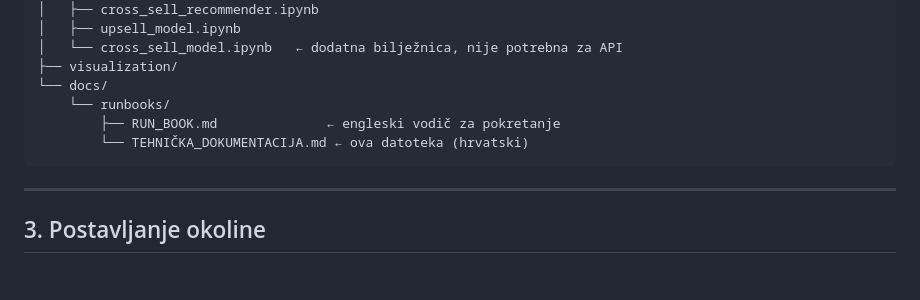
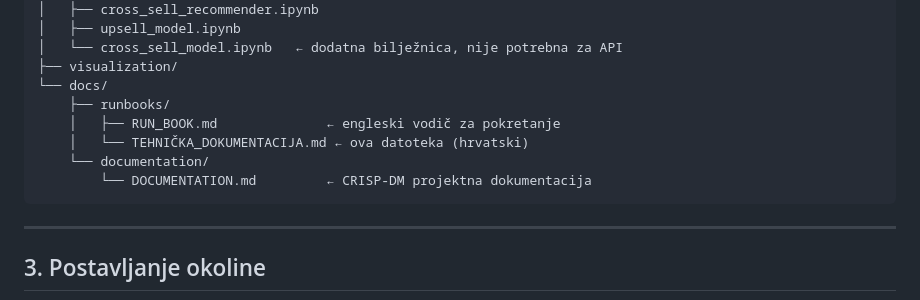
Before and after one commit to kovaacicc/lumen-DS, a Markdown page: docs/runbooks/TEHNIČKA_DOKUMENTACIJA.md, the part around the change. GitHub-like rendering; blank space fills up the shorter version.

````diff
--- a/docs/runbooks/TEHNIČKA_DOKUMENTACIJA.md
+++ b/docs/runbooks/TEHNIČKA_DOKUMENTACIJA.md
@@ -40,9 +40,11 @@ lumen-DS/
 │   └── cross_sell_model.ipynb   ← dodatna bilježnica, nije potrebna za API
 ├── visualization/
 └── docs/
-    └── runbooks/
-        ├── RUN_BOOK.md              ← engleski vodič za pokretanje
-        └── TEHNIČKA_DOKUMENTACIJA.md ← ova datoteka (hrvatski)
+    ├── runbooks/
+    │   ├── RUN_BOOK.md              ← engleski vodič za pokretanje
+    │   └── TEHNIČKA_DOKUMENTACIJA.md ← ova datoteka (hrvatski)
+    └── documentation/
+        └── DOCUMENTATION.md         ← CRISP-DM projektna dokumentacija
 ```
 
 ---
````
Also changed, not shown: README.md (+5 -3 lines), docs/runbooks/RUN_BOOK.md (+5 -3 lines).
